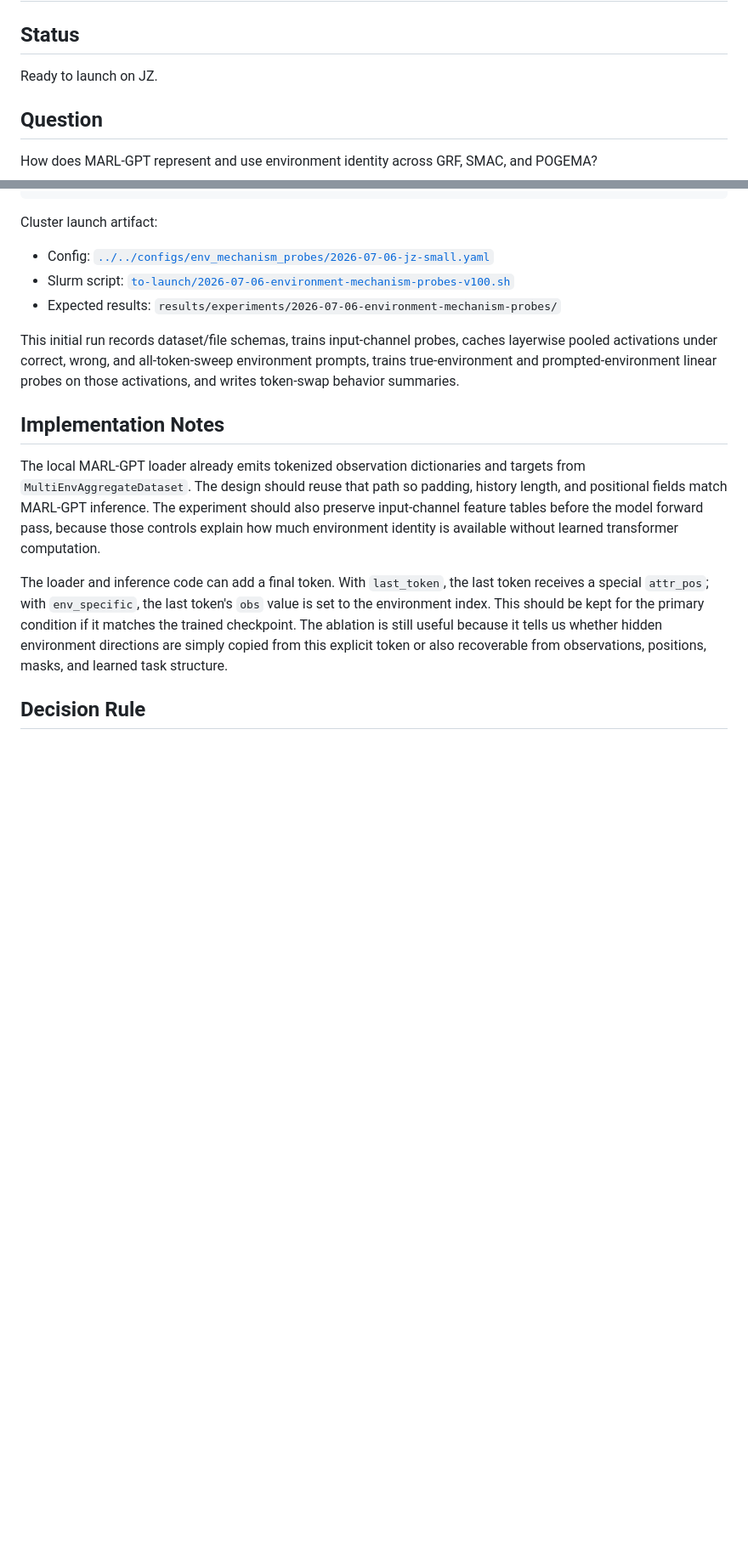
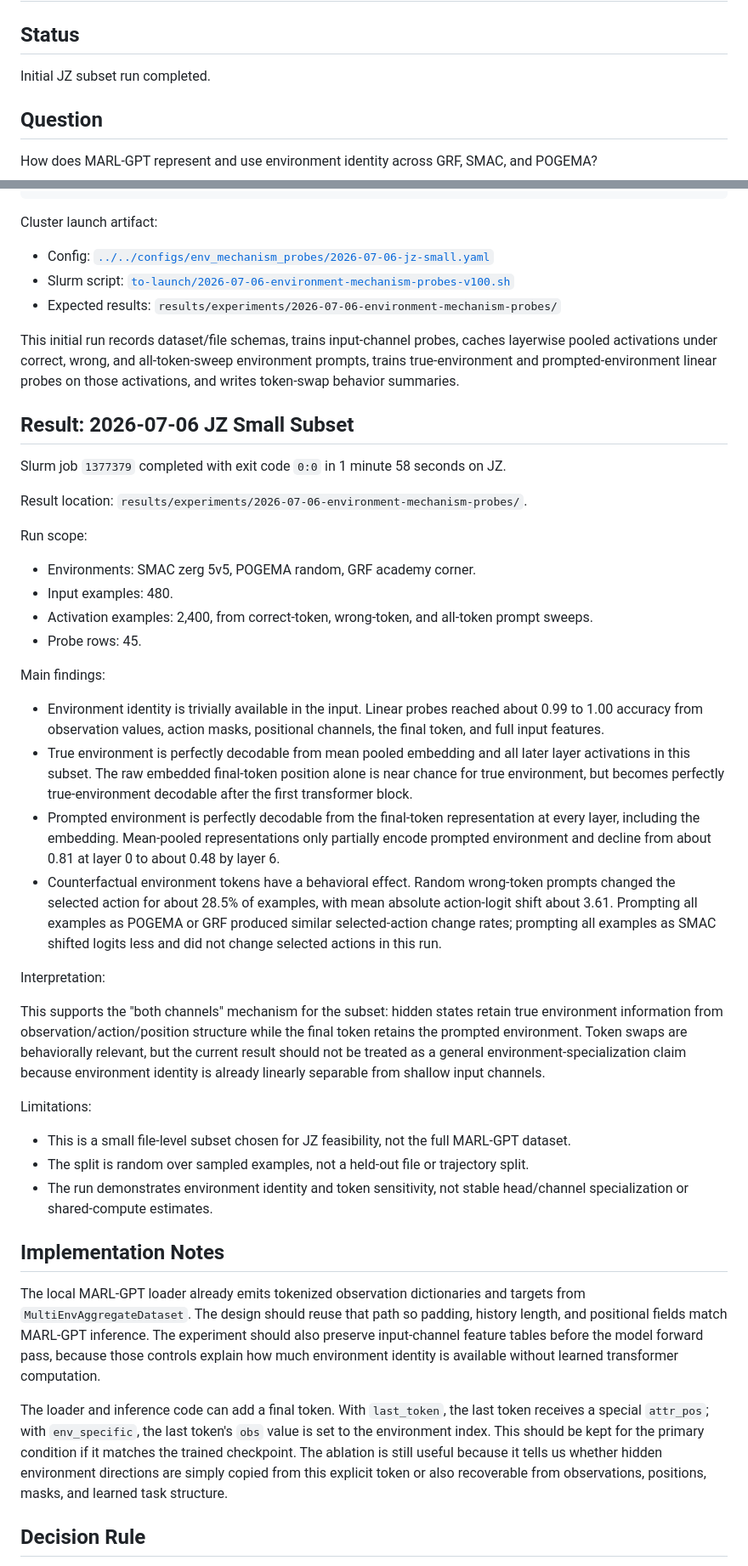
Before and after one commit to Xmaster6y/marl-gpt-interp, a Markdown page: docs/experiments/2026-07-06-environment-mechanism-probes.md, 2 parts joined by grey strips. Shown at 85% size. Drawn GitHub-style; blank space fills up the shorter version.

Commit message:
Document env probe subset results

```diff
--- a/docs/experiments/2026-07-06-environment-mechanism-probes.md
+++ b/docs/experiments/2026-07-06-environment-mechanism-probes.md
@@ -2,7 +2,7 @@
 
 ## Status
 
-Ready to launch on JZ.
+Initial JZ subset run completed.
 
 ## Question
 
@@ -179,6 +179,36 @@ Cluster launch artifact:
 
 This initial run records dataset/file schemas, trains input-channel probes, caches layerwise pooled activations under correct, wrong, and all-token-sweep environment prompts, trains true-environment and prompted-environment linear probes on those activations, and writes token-swap behavior summaries.
 
+## Result: 2026-07-06 JZ Small Subset
+
+Slurm job `1377379` completed with exit code `0:0` in 1 minute 58 seconds on JZ.
+
+Result location: `results/experiments/2026-07-06-environment-mechanism-probes/`.
+
+Run scope:
+
+- Environments: SMAC zerg 5v5, POGEMA random, GRF academy corner.
+- Input examples: 480.
+- Activation examples: 2,400, from correct-token, wrong-token, and all-token prompt sweeps.
+- Probe rows: 45.
+
+Main findings:
+
+- Environment identity is trivially available in the input. Linear probes reached about 0.99 to 1.00 accuracy from observation values, action masks, positional channels, the final token, and full input features.
+- True environment is perfectly decodable from mean pooled embedding and all later layer activations in this subset. The raw embedded final-token position alone is near chance for true environment, but becomes perfectly true-environment decodable after the first transformer block.
+- Prompted environment is perfectly decodable from the final-token representation at every layer, including the embedding. Mean-pooled representations only partially encode prompted environment and decline from about 0.81 at layer 0 to about 0.48 by layer 6.
+- Counterfactual environment tokens have a behavioral effect. Random wrong-token prompts changed the selected action for about 28.5% of examples, with mean absolute action-logit shift about 3.61. Prompting all examples as POGEMA or GRF produced similar selected-action change rates; prompting all examples as SMAC shifted logits less and did not change selected actions in this run.
+
+Interpretation:
+
+This supports the "both channels" mechanism for the subset: hidden states retain true environment information from observation/action/position structure while the final token retains the prompted environment. Token swaps are behaviorally relevant, but the current result should not be treated as a general environment-specialization claim because environment identity is already linearly separable from shallow input channels.
+
+Limitations:
+
+- This is a small file-level subset chosen for JZ feasibility, not the full MARL-GPT dataset.
+- The split is random over sampled examples, not a held-out file or trajectory split.
+- The run demonstrates environment identity and token sensitivity, not stable head/channel specialization or shared-compute estimates.
+
 ## Implementation Notes
 
 The local MARL-GPT loader already emits tokenized observation dictionaries and targets from `MultiEnvAggregateDataset`. The design should reuse that path so padding, history length, and positional fields match MARL-GPT inference. The experiment should also preserve input-channel feature tables before the model forward pass, because those controls explain how much environment identity is available without learned transformer computation.
```
